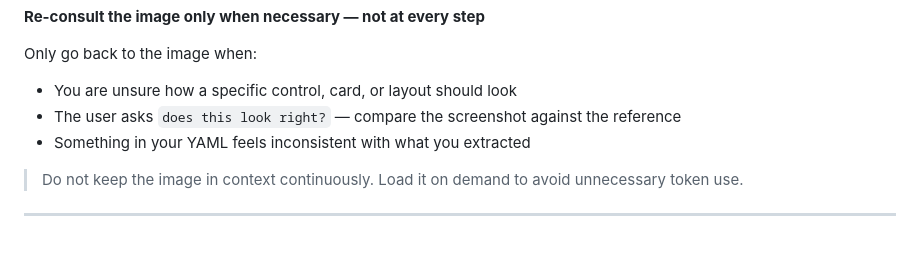
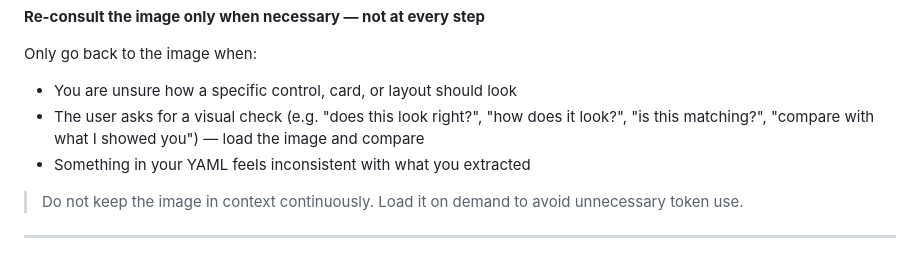
Before and after one commit to KayodeAjayi200/powerplatform-ai-toolkit, a Markdown page: AGENT.md, the part around the change. Drawn GitHub-style.

Commit message:
docs: broaden visual check trigger in AGENT.md
Co-authored-by: Copilot <223556219+Copilot@users.noreply.github.com>

```diff
--- a/AGENT.md
+++ b/AGENT.md
@@ -618,7 +618,7 @@ If no reference was provided, confirm before defaulting:
 Only go back to the image when:
 
 - You are unsure how a specific control, card, or layout should look
-- The user asks `does this look right?` — compare the screenshot against the reference
+- The user asks for a visual check (e.g. "does this look right?", "how does it look?", "is this matching?", "compare with what I showed you") — load the image and compare
 - Something in your YAML feels inconsistent with what you extracted
 
 > Do not keep the image in context continuously. Load it on demand to avoid unnecessary token use.
```
